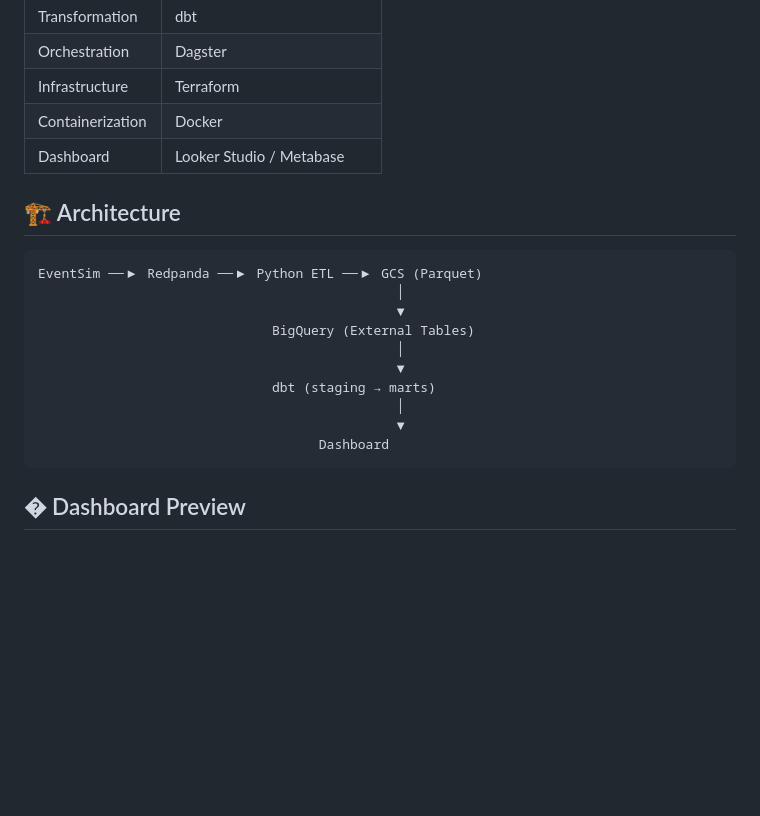
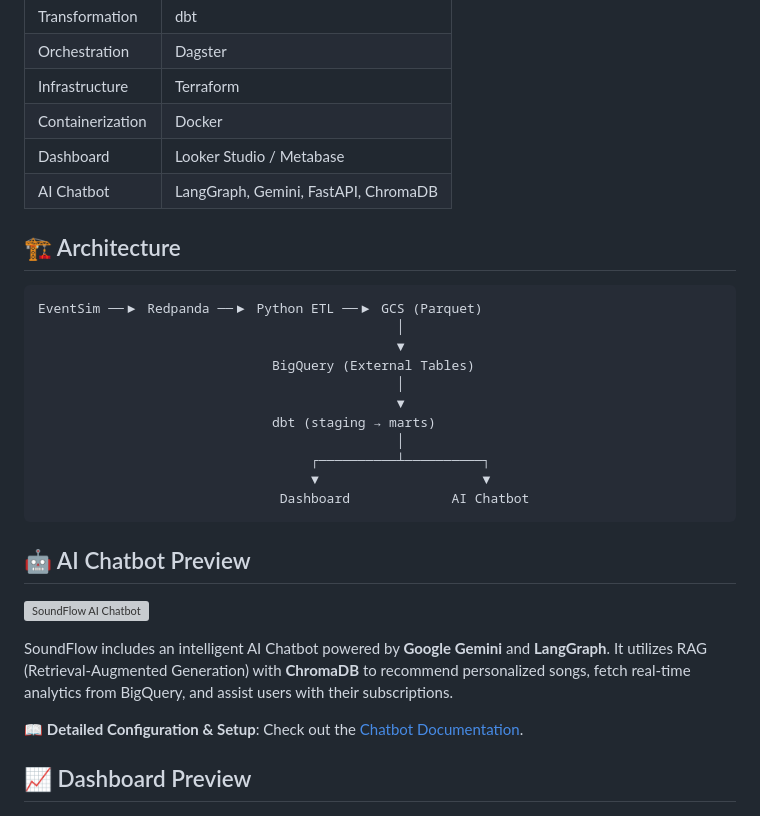
Before and after one commit to tructd123/End-to-end-music-streaming-pipeline, a Markdown page: README.md, the part around the change. Drawn GitHub-style; blank space fills up the shorter version; grey boxes are pictures that could not be loaded.

Commit message:
chore: update README & Docs

````diff
--- a/README.md
+++ b/README.md
@@ -34,6 +34,7 @@ Eventsim uses song data from [Million Songs Dataset](http://millionsongdataset.c
 | Infrastructure | Terraform |
 | Containerization | Docker |
 | Dashboard | Looker Studio / Metabase |
+| AI Chatbot | LangGraph, Gemini, FastAPI, ChromaDB |
 
 ## 🏗️ Architecture
 
@@ -46,11 +47,20 @@ EventSim ──▶ Redpanda ──▶ Python ETL ──▶ GCS (Parquet)
                                               ▼
                               dbt (staging → marts)
                                               │
-                                              ▼
-                                    Dashboard
+                                   ┌──────────┴──────────┐
+                                   ▼                     ▼
+                               Dashboard             AI Chatbot
 ```
 
-## � Dashboard Preview
+## 🤖 AI Chatbot Preview
+
+![SoundFlow AI Chatbot](images/UI_chatbot.jpg)
+
+SoundFlow includes an intelligent AI Chatbot powered by **Google Gemini** and **LangGraph**. It utilizes RAG (Retrieval-Augmented Generation) with **ChromaDB** to recommend personalized songs, fetch real-time analytics from BigQuery, and assist users with their subscriptions.
+
+📖 **Detailed Configuration & Setup**: Check out the [Chatbot Documentation](docs/CHATBOT_CONFIG.md).
+
+## 📈 Dashboard Preview
 
 ![SoundFlow Dashboard](images/Dashboard.png)
 
````
Also changed, not shown: docs/CHATBOT_CONFIG.md (added, +139 -0 lines).
